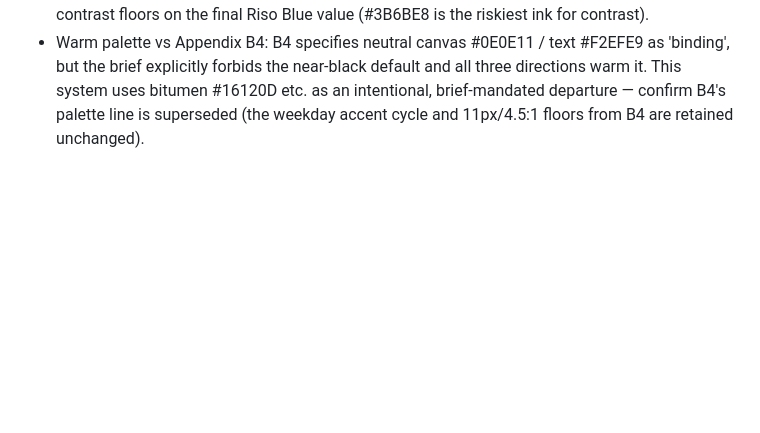
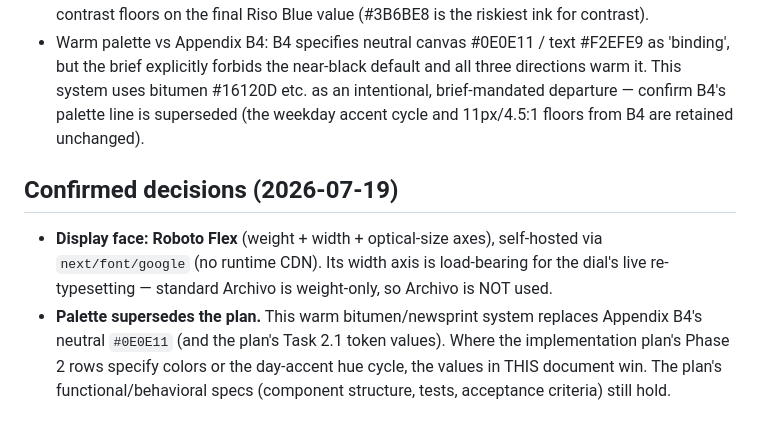
Before and after one commit to Shemahmforash/playcert, a Markdown page: docs/design/2026-07-19-phase2-design-system.md, the part around the change. Drawn GitHub-style; blank space fills up the shorter version.

Commit message:
docs: record confirmed Phase 2 decisions (Roboto Flex; warm palette supersedes B4)
Co-Authored-By: Claude Opus 4.8 (1M context) <noreply@anthropic.com>

```diff
--- a/docs/design/2026-07-19-phase2-design-system.md
+++ b/docs/design/2026-07-19-phase2-design-system.md
@@ -173,3 +173,8 @@ Choreography: `READING THE SMALL PRINT…` in tiny mono that slowly *grows* (ind
 - Halftone rendering: confirm the single-channel client-side CSS/SVG threshold screen on iTunes 100px artwork is acceptable visually and legally — the artwork needs crossorigin/CORS access to be canvas-processed client-side, and if that fails we need a same-origin proxy or a build-time step (which reintroduces the infra cost we cut). Falls back to a flat tinted thumbnail if unavailable.
 - Chroma-coupled-to-size rule: confirm that openers rendering near-Newsprint (not full blue) at Marquee still reads as intentional 'fine print' and not as a bug, and that the 28px chroma threshold plus the 12% ink-tint below it satisfies both the design intent and the 4.5:1/3:1 contrast floors on the final Riso Blue value (#3B6BE8 is the riskiest ink for contrast).
 - Warm palette vs Appendix B4: B4 specifies neutral canvas #0E0E11 / text #F2EFE9 as 'binding', but the brief explicitly forbids the near-black default and all three directions warm it. This system uses bitumen #16120D etc. as an intentional, brief-mandated departure — confirm B4's palette line is superseded (the weekday accent cycle and 11px/4.5:1 floors from B4 are retained unchanged).
+
+## Confirmed decisions (2026-07-19)
+
+- **Display face: Roboto Flex** (weight + width + optical-size axes), self-hosted via `next/font/google` (no runtime CDN). Its width axis is load-bearing for the dial's live re-typesetting — standard Archivo is weight-only, so Archivo is NOT used.
+- **Palette supersedes the plan.** This warm bitumen/newsprint system replaces Appendix B4's neutral `#0E0E11` (and the plan's Task 2.1 token values). Where the implementation plan's Phase 2 rows specify colors or the day-accent hue cycle, the values in THIS document win. The plan's functional/behavioral specs (component structure, tests, acceptance criteria) still hold.
```
